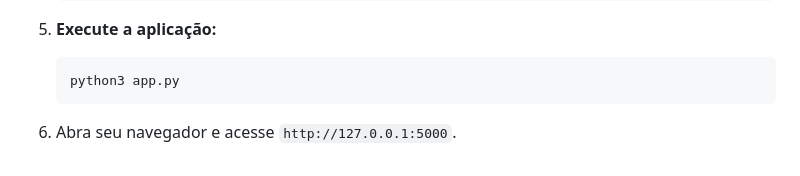
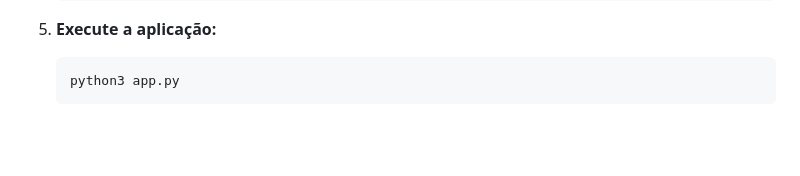
Before and after one commit to Gabekkjj/FinView, a Markdown page: README.md, the part around the change. GitHub-like rendering; blank space fills up the shorter version.

````diff
--- a/README.md
+++ b/README.md
@@ -90,5 +90,3 @@ Siga os passos abaixo para rodar o FinView na sua máquina.
     ```bash
     python3 app.py
     ```
-
-6.  Abra seu navegador e acesse `http://127.0.0.1:5000`.
````
